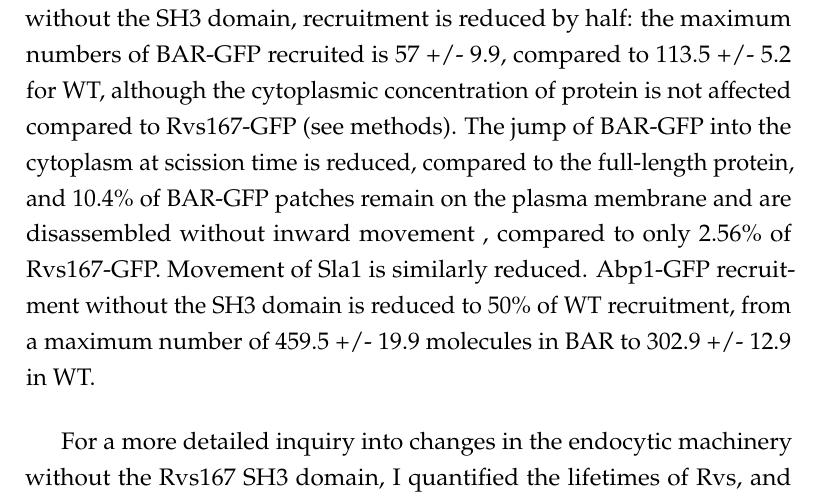
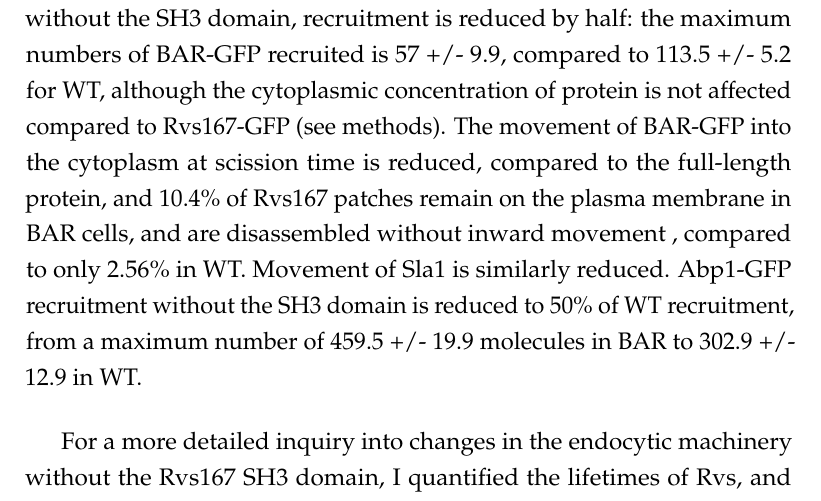
Before and after one commit to deepikaamenon/thesis_2021, a LaTeX thesis (main.tex, which reads Chapters/Results.tex): part of page 48 of 61, cut so that both start at the same text. Compiled offline with pdfLaTeX.

Commit message:
txs auto checkin

```diff
--- a/Chapters/Results.tex
+++ b/Chapters/Results.tex
@@ -88,7 +88,7 @@ Since the Rvs167 SH3 domain plays a surprisingly large role in the function of R
 
 	\vspace{5mm}
 In order to probe the contribution of the Rvs167 SH3 domain to endocytosis, I studied membrane and scission dynamics by expressing Rvs167 without the SH3 domain. Sla1 moves inwards to a maximum of approximately 50nm instead of the 140nm found in WT invaginations. Shorter invaginations with a maximum length of 60nm have been observed in the case of Rvs167 deletion by CLEM 10, which is approximately the same length as those observed in the BAR cells: loss of the SH3 domain appears to be detrimental to the function of the Rvs complex.
-Quantification of the number of BAR-GFP molecules recruited to endocytic sites shows that without the SH3 domain, recruitment is reduced by half: the maximum numbers of BAR-GFP recruited is 57 +/- 9.9, compared to 113.5 +/- 5.2 for WT, although the cytoplasmic concentration of protein is not affected compared to Rvs167-GFP (see methods). The jump of BAR-GFP into the cytoplasm at scission time is reduced, compared to the full-length protein, and 10.4\% of BAR-GFP patches remain on the plasma membrane and are disassembled without inward movement , compared to only 2.56\% of Rvs167-GFP. Movement of Sla1 is similarly reduced. Abp1-GFP recruitment without the SH3 domain is reduced to 50\% of WT recruitment, from a maximum number of 459.5 +/- 19.9 molecules in BAR to 302.9 +/- 12.9 in WT.
+Quantification of the number of BAR-GFP molecules recruited to endocytic sites shows that without the SH3 domain, recruitment is reduced by half: the maximum numbers of BAR-GFP recruited is 57 +/- 9.9, compared to 113.5 +/- 5.2 for WT, although the cytoplasmic concentration of protein is not affected compared to Rvs167-GFP (see methods). The movement of BAR-GFP into the cytoplasm at scission time is reduced, compared to the full-length protein, and 10.4\% of Rvs167 patches remain on the plasma membrane in BAR cells, and are disassembled without inward movement , compared to only 2.56\% in WT. Movement of Sla1 is similarly reduced. Abp1-GFP recruitment without the SH3 domain is reduced to 50\% of WT recruitment, from a maximum number of 459.5 +/- 19.9 molecules in BAR to 302.9 +/- 12.9 in WT.
 
 \begin{figure}
 	\centering
```
